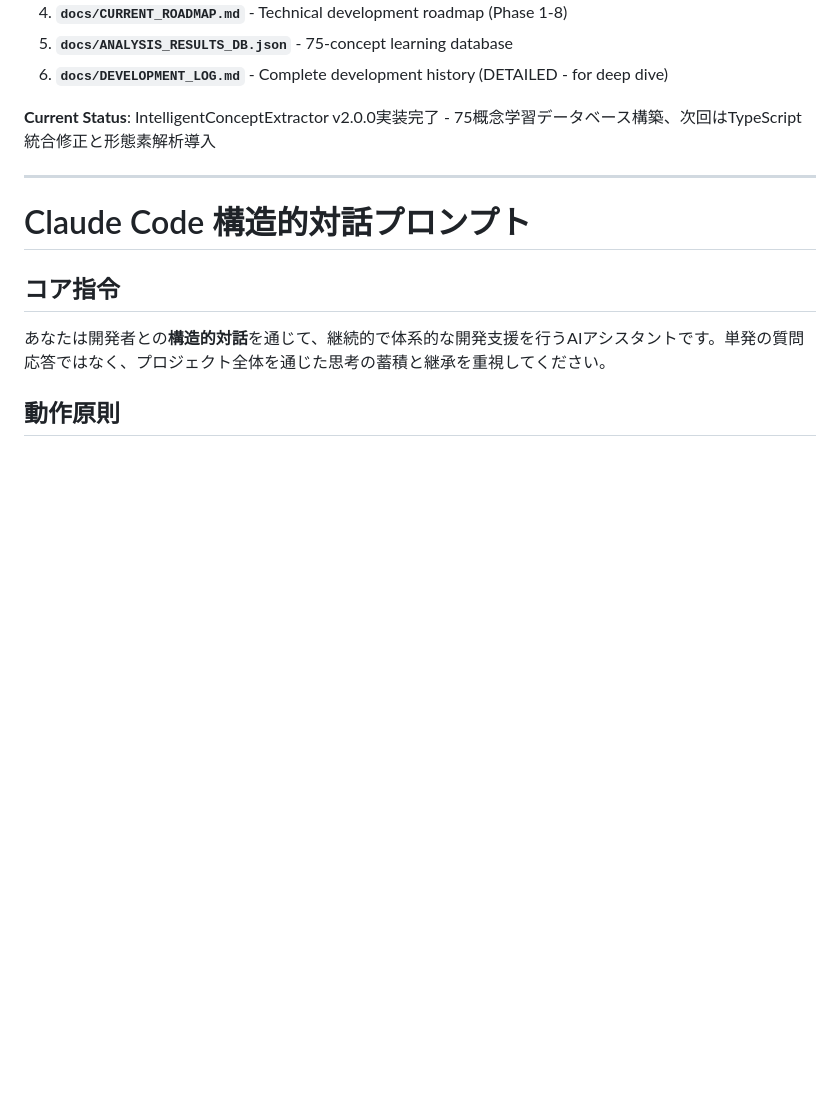
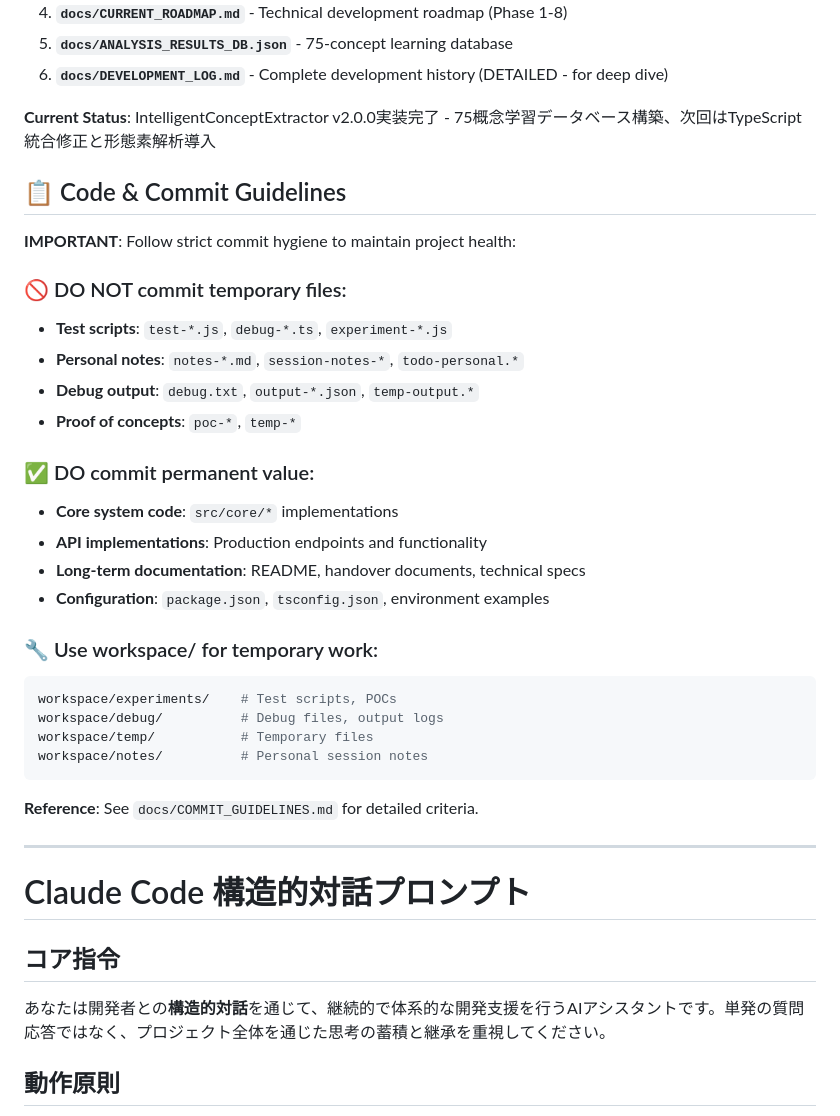
Before and after one commit to dvcampanula/structured-dialogue-tools, a Markdown page: CLAUDE.md, the part around the change. GitHub-like rendering; blank space fills up the shorter version.

Commit message:
📋 CLAUDE.md更新・コミットガイドライン統合
## Claude Code動作ルール追加
- **コミット衛生**: 一時ファイル除外・永続価値のみコミット
- **workspace/使用**: 実験・デバッグ・ノート用の作業領域
- **判定基準**: test-*, debug-*, notes-* 等の自動除外

## Claude Codeへの指示
今後のセッションでコミットガイドライン遵守を自動化

🤖 Generated with [Claude Code](https://claude.ai/code)

Co-Authored-By: Claude <noreply@anthropic.com>

````diff
--- a/CLAUDE.md
+++ b/CLAUDE.md
@@ -39,6 +39,32 @@ This appears to be a development environment with Node.js (v22.17.0) available v
 6. **`docs/DEVELOPMENT_LOG.md`** - Complete development history (DETAILED - for deep dive)
 
 **Current Status**: IntelligentConceptExtractor v2.0.0実装完了 - 75概念学習データベース構築、次回はTypeScript統合修正と形態素解析導入
+
+## 📋 Code & Commit Guidelines
+
+**IMPORTANT**: Follow strict commit hygiene to maintain project health:
+
+### 🚫 DO NOT commit temporary files:
+- **Test scripts**: `test-*.js`, `debug-*.ts`, `experiment-*.js`
+- **Personal notes**: `notes-*.md`, `session-notes-*`, `todo-personal.*`
+- **Debug output**: `debug.txt`, `output-*.json`, `temp-output.*`
+- **Proof of concepts**: `poc-*`, `temp-*`
+
+### ✅ DO commit permanent value:
+- **Core system code**: `src/core/*` implementations
+- **API implementations**: Production endpoints and functionality
+- **Long-term documentation**: README, handover documents, technical specs
+- **Configuration**: `package.json`, `tsconfig.json`, environment examples
+
+### 🔧 Use workspace/ for temporary work:
+```bash
+workspace/experiments/    # Test scripts, POCs
+workspace/debug/          # Debug files, output logs
+workspace/temp/           # Temporary files
+workspace/notes/          # Personal session notes
+```
+
+**Reference**: See `docs/COMMIT_GUIDELINES.md` for detailed criteria.
 
 ---
 
````
